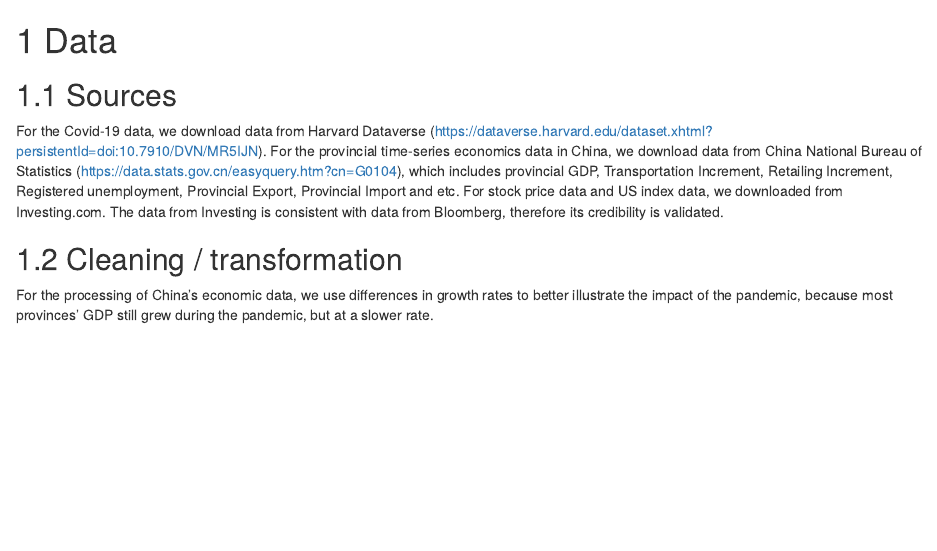
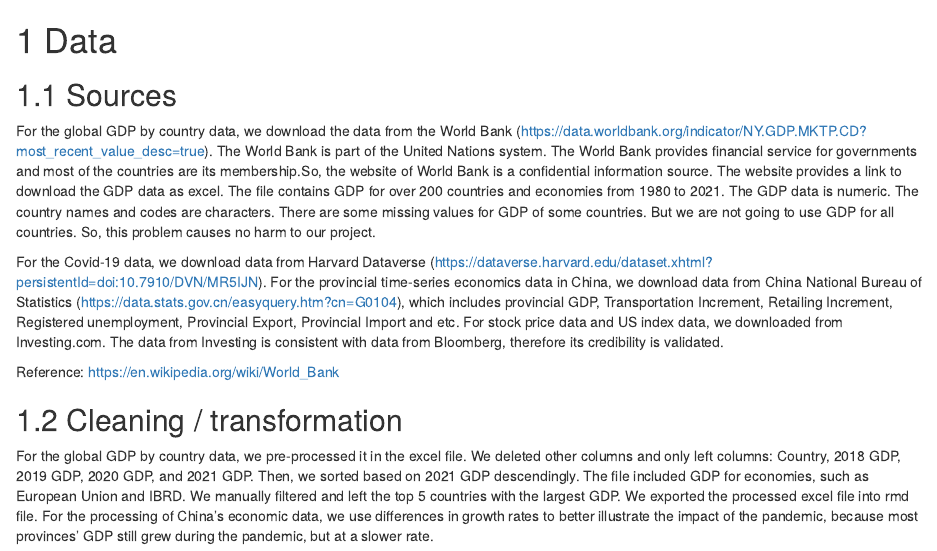
Before and after one commit to Joanna000101/COVID-19-Impact, an R Markdown document (data.Rmd): the page in a window 1100 px wide, from its top. Rendered offline with R 4.5, knitr and Pandoc, with nearby package versions; drawn as R Markdown's standard HTML page in place of the format the file asks for; some code elsewhere in the file could not run offline.

Commit message:
add data about GDP

```diff
--- a/data.Rmd
+++ b/data.Rmd
@@ -1,9 +1,14 @@
 # Data
 
 ## Sources
+For the global GDP by country data, we download the data from the World Bank (https://data.worldbank.org/indicator/NY.GDP.MKTP.CD?most_recent_value_desc=true). The World Bank is part of the United Nations system. The World Bank provides financial service for governments and most of the countries are its membership.So, the website of World Bank is a confidential information source. The website provides a link to download the GDP data as excel. The file contains GDP for over 200 countries and economies from 1980 to 2021. The GDP data is numeric. The country names and codes are characters. There are some missing values for GDP of some countries. But we are not going to use GDP for all countries. So, this problem causes no harm to our project.
+
 For the Covid-19 data, we download data from Harvard Dataverse (https://dataverse.harvard.edu/dataset.xhtml?persistentId=doi:10.7910/DVN/MR5IJN). For the provincial time-series economics data in China, we download data from China National Bureau of Statistics (https://data.stats.gov.cn/easyquery.htm?cn=G0104), which includes provincial GDP, Transportation Increment, Retailing Increment, Registered unemployment, Provincial Export, Provincial Import and etc. For stock price data and US index data, we downloaded from Investing.com. The data from Investing is consistent with data from Bloomberg, therefore its credibility is validated.
 
+Reference: https://en.wikipedia.org/wiki/World_Bank
+
 ## Cleaning / transformation
+For the global GDP by country data, we pre-processed it in the excel file. We deleted other columns and only left columns: Country, 2018 GDP, 2019 GDP, 2020 GDP, and 2021 GDP. Then, we sorted based on 2021 GDP descendingly. The file included GDP for economies, such as European Union and IBRD. We manually filtered and left the top 5 countries with the largest GDP. We exported the processed excel file into rmd file.
 For the processing of China's economic data, we use differences in growth rates to better illustrate the impact of the pandemic, because most provinces' GDP still grew during the pandemic, but at a slower rate.
 
 ## Missing value analysis
```
